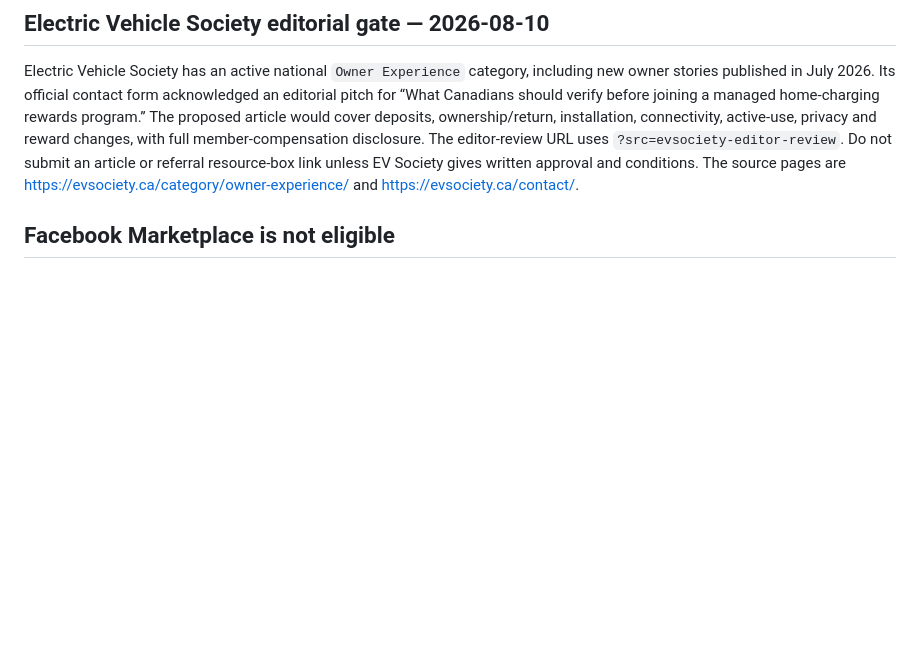
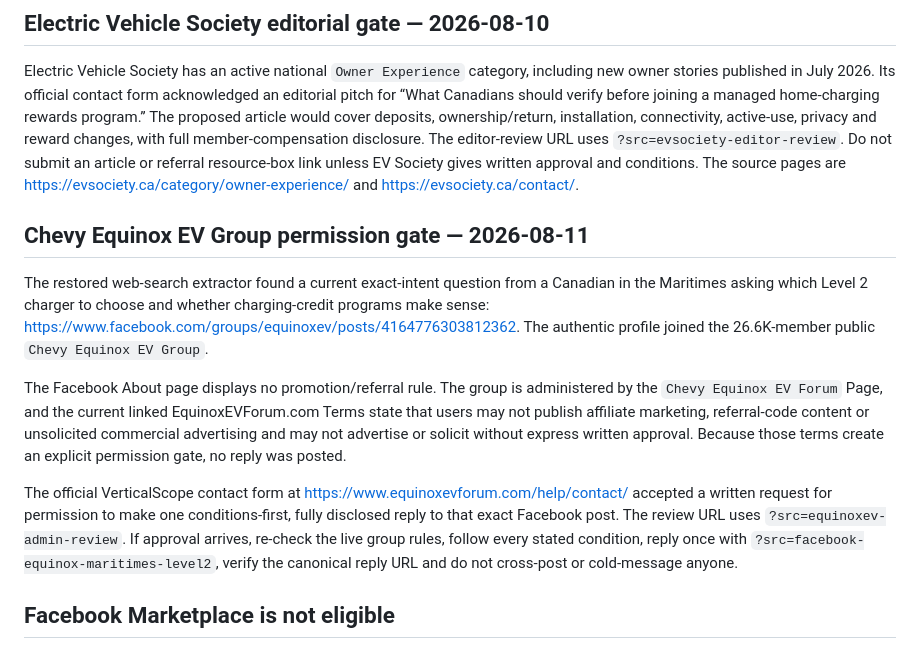
Before and after one commit to klaus-k2p5-factory/grizzle-club-invitation, a Markdown page: campaign/launch-kit.md, the part around the change. GitHub-like rendering; blank space fills up the shorter version.

Commit message:
docs: add Equinox permission gate

```diff
--- a/campaign/launch-kit.md
+++ b/campaign/launch-kit.md
@@ -64,6 +64,14 @@ Forums AVÉQ is an active Quebec electromobility forum with a dedicated EVSE/acc
 ## Electric Vehicle Society editorial gate — 2026-08-10
 
 Electric Vehicle Society has an active national `Owner Experience` category, including new owner stories published in July 2026. Its official contact form acknowledged an editorial pitch for “What Canadians should verify before joining a managed home-charging rewards program.” The proposed article would cover deposits, ownership/return, installation, connectivity, active-use, privacy and reward changes, with full member-compensation disclosure. The editor-review URL uses `?src=evsociety-editor-review`. Do not submit an article or referral resource-box link unless EV Society gives written approval and conditions. The source pages are <https://evsociety.ca/category/owner-experience/> and <https://evsociety.ca/contact/>.
+
+## Chevy Equinox EV Group permission gate — 2026-08-11
+
+The restored web-search extractor found a current exact-intent question from a Canadian in the Maritimes asking which Level 2 charger to choose and whether charging-credit programs make sense: <https://www.facebook.com/groups/equinoxev/posts/4164776303812362>. The authentic profile joined the 26.6K-member public `Chevy Equinox EV Group`.
+
+The Facebook About page displays no promotion/referral rule. The group is administered by the `Chevy Equinox EV Forum` Page, and the current linked EquinoxEVForum.com Terms state that users may not publish affiliate marketing, referral-code content or unsolicited commercial advertising and may not advertise or solicit without express written approval. Because those terms create an explicit permission gate, no reply was posted.
+
+The official VerticalScope contact form at <https://www.equinoxevforum.com/help/contact/> accepted a written request for permission to make one conditions-first, fully disclosed reply to that exact Facebook post. The review URL uses `?src=equinoxev-admin-review`. If approval arrives, re-check the live group rules, follow every stated condition, reply once with `?src=facebook-equinox-maritimes-level2`, verify the canonical reply URL and do not cross-post or cold-message anyone.
 
 ## Facebook Marketplace is not eligible
 
```
Also changed, not shown: .hermes.md (+2 -0 lines).
